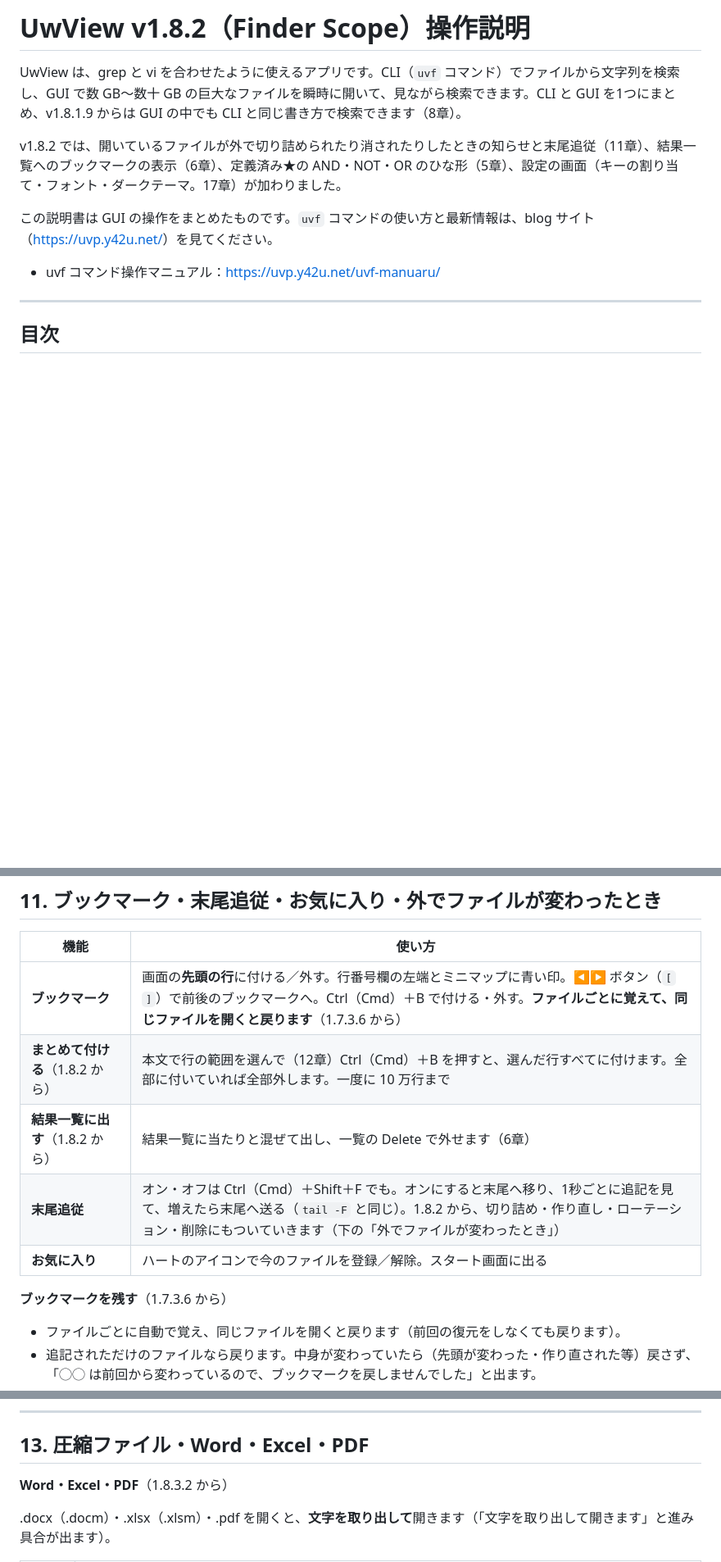
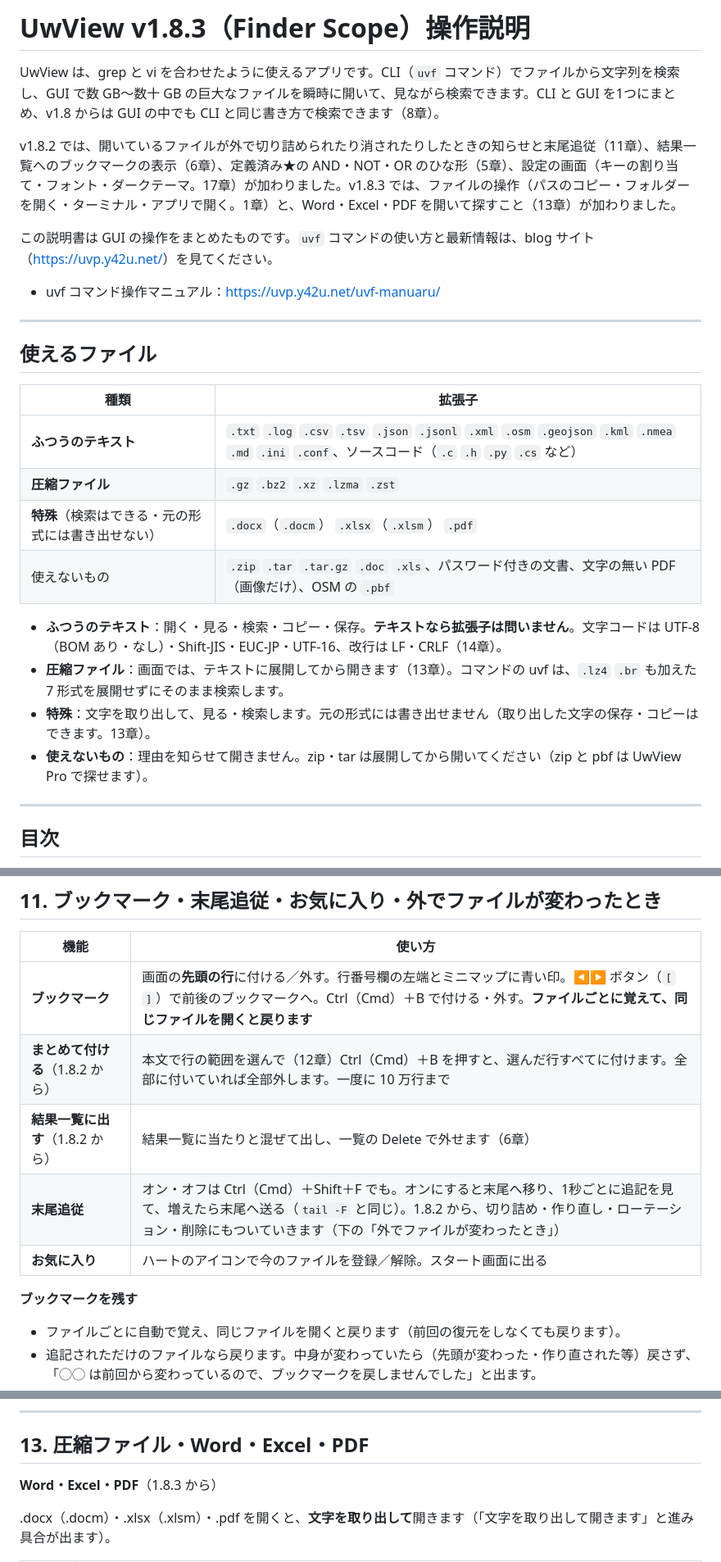
Before and after one commit to amru195704/UwView, a Markdown page: 2-doc/UwView_操作マニュアル.md, 3 parts joined by grey strips. Shown: that part at 82% size. Rendered like a GitHub page; blank space fills up the shorter version.

```diff
--- a/2-doc/UwView_操作マニュアル.md
+++ b/2-doc/UwView_操作マニュアル.md
@@ -1,12 +1,28 @@
-# UwView v1.8.2（Finder Scope）操作説明
+# UwView v1.8.3（Finder Scope）操作説明
 
-UwView は、grep と vi を合わせたように使えるアプリです。CLI（`uvf` コマンド）でファイルから文字列を検索し、GUI で数 GB〜数十 GB の巨大なファイルを瞬時に開いて、見ながら検索できます。CLI と GUI を1つにまとめ、v1.8.1.9 からは GUI の中でも CLI と同じ書き方で検索できます（8章）。
+UwView は、grep と vi を合わせたように使えるアプリです。CLI（`uvf` コマンド）でファイルから文字列を検索し、GUI で数 GB〜数十 GB の巨大なファイルを瞬時に開いて、見ながら検索できます。CLI と GUI を1つにまとめ、v1.8 からは GUI の中でも CLI と同じ書き方で検索できます（8章）。
 
-v1.8.2 では、開いているファイルが外で切り詰められたり消されたりしたときの知らせと末尾追従（11章）、結果一覧へのブックマークの表示（6章）、定義済み★の AND・NOT・OR のひな形（5章）、設定の画面（キーの割り当て・フォント・ダークテーマ。17章）が加わりました。
+v1.8.2 では、開いているファイルが外で切り詰められたり消されたりしたときの知らせと末尾追従（11章）、結果一覧へのブックマークの表示（6章）、定義済み★の AND・NOT・OR のひな形（5章）、設定の画面（キーの割り当て・フォント・ダークテーマ。17章）が加わりました。v1.8.3 では、ファイルの操作（パスのコピー・フォルダーを開く・ターミナル・アプリで開く。1章）と、Word・Excel・PDF を開いて探すこと（13章）が加わりました。
 
 この説明書は GUI の操作をまとめたものです。`uvf` コマンドの使い方と最新情報は、blog サイト（<https://uvp.y42u.net/>）を見てください。
 
 - uvf コマンド操作マニュアル：<https://uvp.y42u.net/uvf-manuaru/>
+
+---
+
+## 使えるファイル
+
+| 種類 | 拡張子 |
+|---|---|
+| **ふつうのテキスト** | `.txt` `.log` `.csv` `.tsv` `.json` `.jsonl` `.xml` `.osm` `.geojson` `.kml` `.nmea` `.md` `.ini` `.conf`、ソースコード（`.c` `.h` `.py` `.cs` など） |
+| **圧縮ファイル** | `.gz` `.bz2` `.xz` `.lzma` `.zst` |
+| **特殊**（検索はできる・元の形式には書き出せない） | `.docx`（`.docm`） `.xlsx`（`.xlsm`） `.pdf` |
+| 使えないもの | `.zip` `.tar` `.tar.gz` `.doc` `.xls`、パスワード付きの文書、文字の無い PDF（画像だけ）、OSM の `.pbf` |
+
+- **ふつうのテキスト**：開く・見る・検索・コピー・保存。**テキストなら拡張子は問いません**。文字コードは UTF-8（BOM あり・なし）・Shift-JIS・EUC-JP・UTF-16、改行は LF・CRLF（14章）。
+- **圧縮ファイル**：画面では、テキストに展開してから開きます（13章）。コマンドの uvf は、`.lz4` `.br` も加えた 7 形式を展開せずにそのまま検索します。
+- **特殊**：文字を取り出して、見る・検索します。元の形式には書き出せません（取り出した文字の保存・コピーはできます。13章）。
+- **使えないもの**：理由を知らせて開きません。zip・tar は展開してから開いてください（zip と pbf は UwView Pro で探せます）。
 
 ---
 
@@ -368,13 +384,13 @@ uvf 'logs/**/*.log' timeout -i -open
 
 | 機能 | 使い方 |
 |---|---|
-| **ブックマーク** | 画面の**先頭の行**に付ける／外す。行番号欄の左端とミニマップに青い印。◀▶ ボタン（`[` `]`）で前後のブックマークへ。Ctrl（Cmd）＋B で付ける・外す。**ファイルごとに覚えて、同じファイルを開くと戻ります**（1.7.3.6 から） |
+| **ブックマーク** | 画面の**先頭の行**に付ける／外す。行番号欄の左端とミニマップに青い印。◀▶ ボタン（`[` `]`）で前後のブックマークへ。Ctrl（Cmd）＋B で付ける・外す。**ファイルごとに覚えて、同じファイルを開くと戻ります** |
 | **まとめて付ける**（1.8.2 から） | 本文で行の範囲を選んで（12章）Ctrl（Cmd）＋B を押すと、選んだ行すべてに付けます。全部に付いていれば全部外します。一度に 10 万行まで |
 | **結果一覧に出す**（1.8.2 から） | 結果一覧に当たりと混ぜて出し、一覧の Delete で外せます（6章） |
 | **末尾追従** | オン・オフは Ctrl（Cmd）＋Shift＋F でも。オンにすると末尾へ移り、1秒ごとに追記を見て、増えたら末尾へ送る（`tail -F` と同じ）。1.8.2 から、切り詰め・作り直し・ローテーション・削除にもついていきます（下の「外でファイルが変わったとき」） |
 | **お気に入り** | ハートのアイコンで今のファイルを登録／解除。スタート画面に出る |
 
-**ブックマークを残す**（1.7.3.6 から）
+**ブックマークを残す**
 
 - ファイルごとに自動で覚え、同じファイルを開くと戻ります（前回の復元をしなくても戻ります）。
 - 追記されただけのファイルなら戻ります。中身が変わっていたら（先頭が変わった・作り直された等）戻さず、「◯◯ は前回から変わっているので、ブックマークを戻しませんでした」と出ます。
@@ -430,7 +446,7 @@ uvf 'logs/**/*.log' timeout -i -open
 
 ## 13. 圧縮ファイル・Word・Excel・PDF
 
-**Word・Excel・PDF**（1.8.3.2 から）
+**Word・Excel・PDF**（1.8.3 から）
 
 .docx（.docm）・.xlsx（.xlsm）・.pdf を開くと、**文字を取り出して**開きます（「文字を取り出して開きます」と進み具合が出ます）。
 
```
Also changed, not shown: other parts of 2-doc/UwView_操作マニュアル.md (+8 -8 lines), 2-doc/images/uvf-gui-screen.png, 2 other files.
